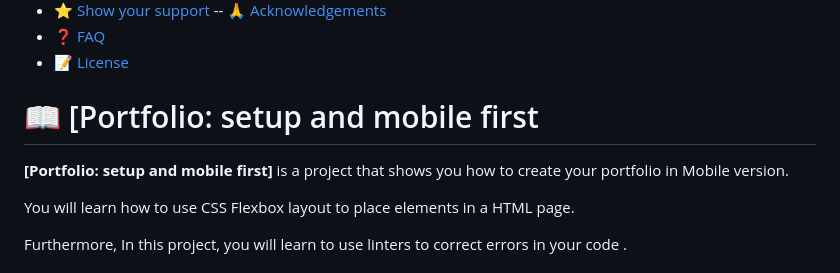
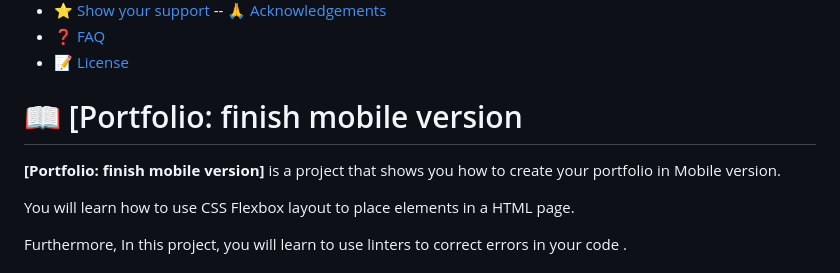
Before and after one commit to fatmahussein/My-portfolio, a Markdown page: README.md, the part around the change. GitHub-like rendering.

```diff
--- a/README.md
+++ b/README.md
@@ -17,9 +17,9 @@
 - [❓ FAQ](#faq)
 - [📝 License](#license)
 
-# 📖 [Portfolio: setup and mobile first <a name="about-project"></a>
+# 📖 [Portfolio: finish mobile version <a name="about-project"></a>
 
-**[Portfolio: setup and mobile first]** is a project that shows you how to create your portfolio in Mobile version.
+**[Portfolio: finish mobile version]** is a project that shows you how to create your portfolio in Mobile version.
 
 
 You will learn how to use CSS Flexbox layout to place elements in a HTML page.
```
